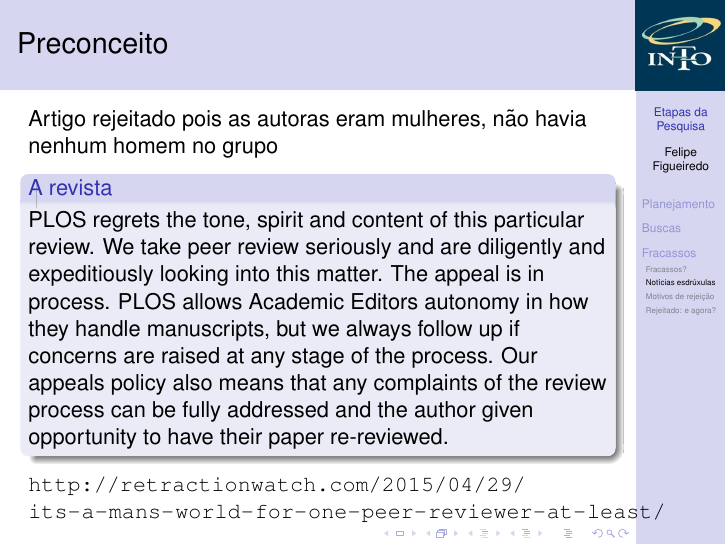
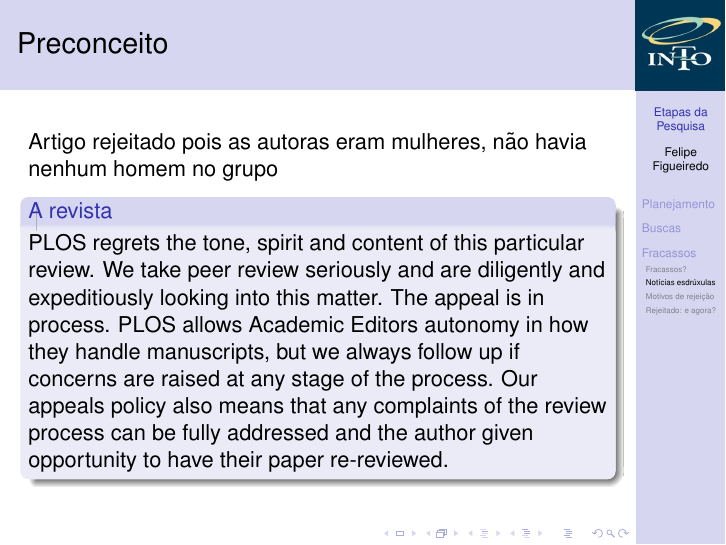
Before and after one commit to philsf/Metodologia_Cientifica, LaTeX slides (Aulas/MC - Aula Etapas.tex): page 21 of 77. Compiled offline with pdfLaTeX.

Commit message:
* Aulas/MC - Aula Etapas.tex: Removida a URL desnecessária

```diff
--- a/Aulas/MC - Aula Etapas.tex
+++ b/Aulas/MC - Aula Etapas.tex
@@ -224,8 +224,6 @@
       addressed and the author given opportunity to have their paper
       re-reviewed.
     \end{block}
-
-\url{http://retractionwatch.com/2015/04/29/its-a-mans-world-for-one-peer-reviewer-at-least/}
 \end{frame}
 
 \begin{frame}{Ou seja...}
```
